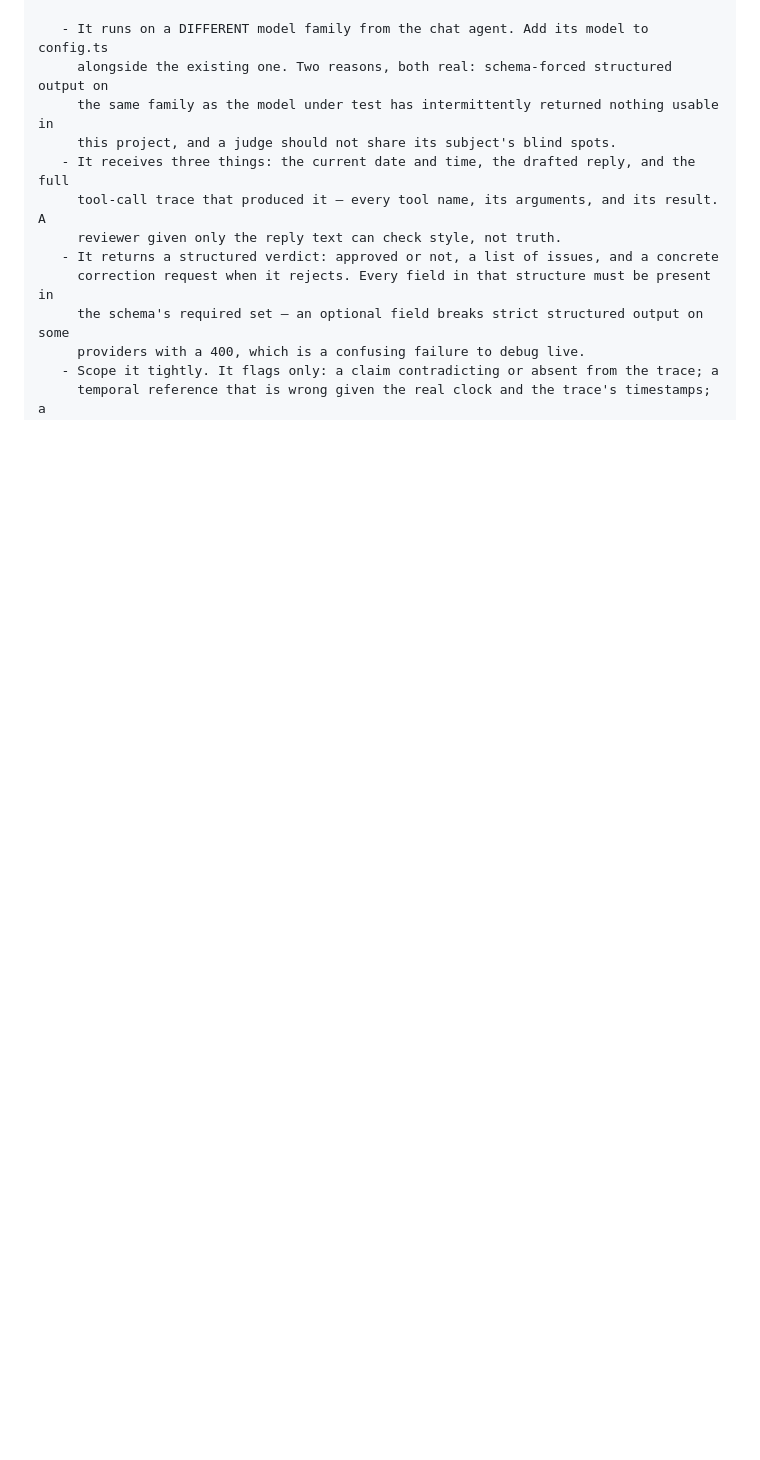
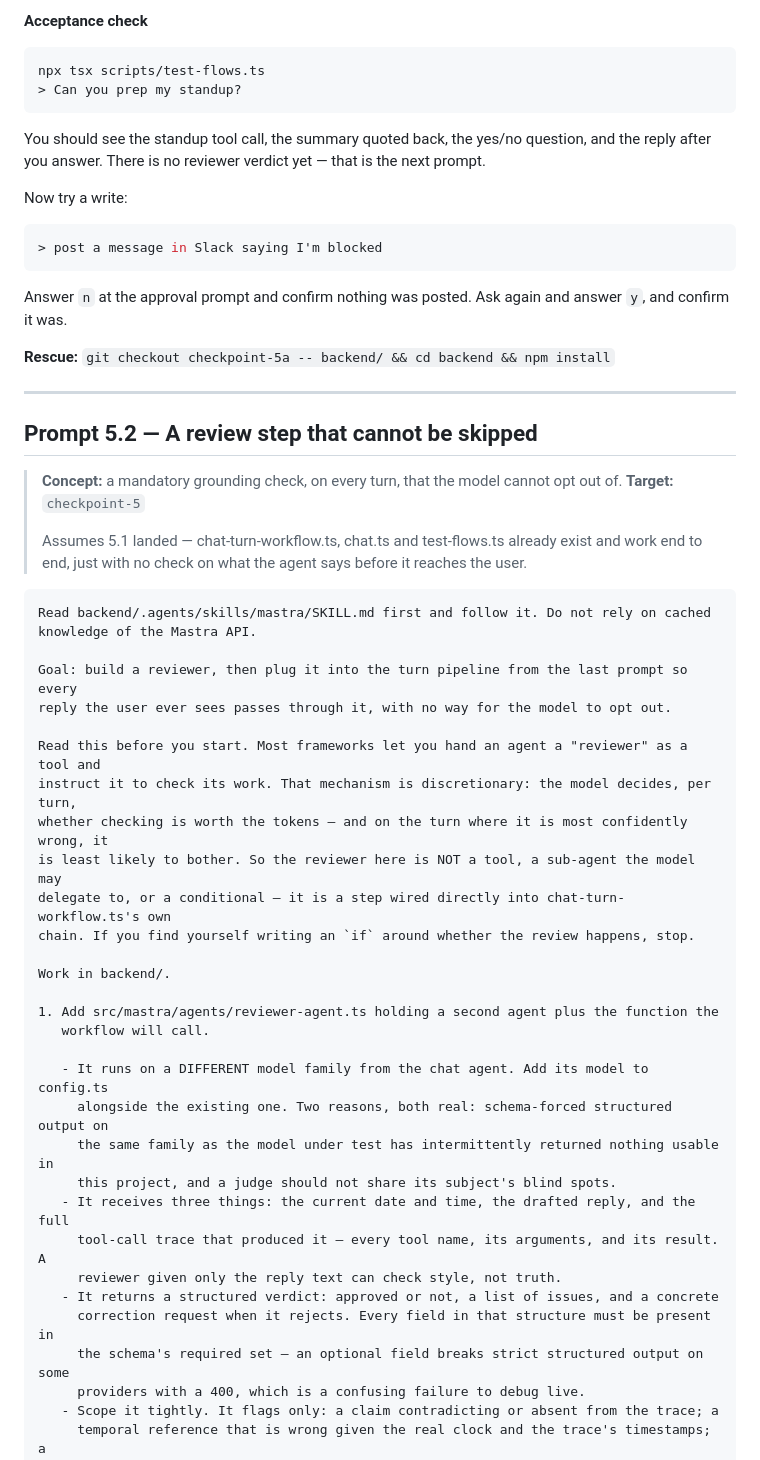
Before and after one commit to Manukris-kv/Mastra-agent-bakeoff, a Markdown page: WORKSHOP_PROMPTS.md, the part around one of its changes. Drawn GitHub-style; blank space fills up the shorter version.

````diff
--- a/WORKSHOP_PROMPTS.md
+++ b/WORKSHOP_PROMPTS.md
@@ -393,3 +475,51 @@ Work in backend/.
+**Acceptance check**
+
+```bash
+npx tsx scripts/test-flows.ts
+> Can you prep my standup?
+```
+
+You should see the standup tool call, the summary quoted back, the yes/no question, and the reply
+after you answer. There is no reviewer verdict yet — that is the next prompt.
+
+Now try a write:
+
+```bash
+> post a message in Slack saying I'm blocked
+```
+
+Answer `n` at the approval prompt and confirm nothing was posted. Ask again and answer `y`, and
+confirm it was.
+
+**Rescue:** `git checkout checkpoint-5a -- backend/ && cd backend && npm install`
+
+---
+
+## Prompt 5.2 — A review step that cannot be skipped
+
+> **Concept:** a mandatory grounding check, on every turn, that the model cannot opt out of. **Target:** `checkpoint-5`
+>
+> Assumes 5.1 landed — chat-turn-workflow.ts, chat.ts and test-flows.ts already exist and work end
+> to end, just with no check on what the agent says before it reaches the user.
+
+```text
+Read backend/.agents/skills/mastra/SKILL.md first and follow it. Do not rely on cached
+knowledge of the Mastra API.
+
+Goal: build a reviewer, then plug it into the turn pipeline from the last prompt so every
+reply the user ever sees passes through it, with no way for the model to opt out.
+
+Read this before you start. Most frameworks let you hand an agent a "reviewer" as a tool and
+instruct it to check its work. That mechanism is discretionary: the model decides, per turn,
+whether checking is worth the tokens — and on the turn where it is most confidently wrong, it
+is least likely to bother. So the reviewer here is NOT a tool, a sub-agent the model may
+delegate to, or a conditional — it is a step wired directly into chat-turn-workflow.ts's own
+chain. If you find yourself writing an `if` around whether the review happens, stop.
+
+Work in backend/.
+
+1. Add src/mastra/agents/reviewer-agent.ts holding a second agent plus the function the
+   workflow will call.
 
    - It runs on a DIFFERENT model family from the chat agent. Add its model to config.ts
      alongside the existing one. Two reasons, both real: schema-forced structured output on
````
Also changed, not shown: other parts of WORKSHOP_PROMPTS.md (+116 -153 lines).
